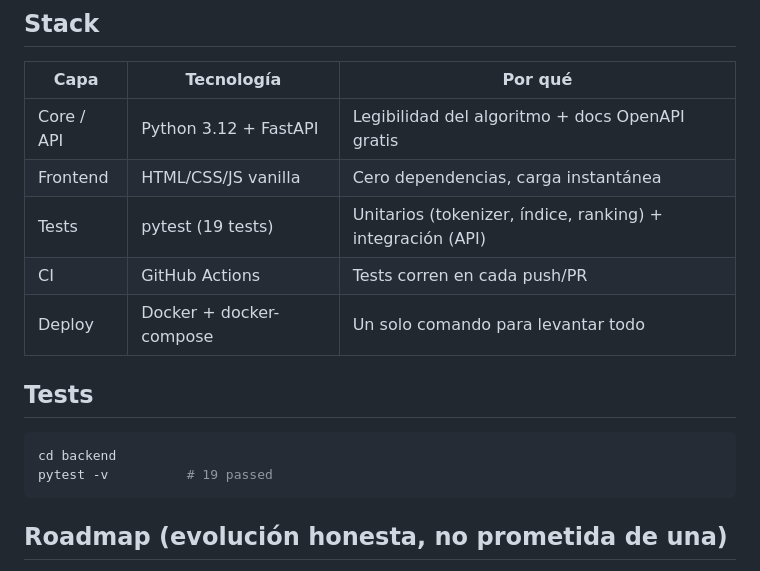
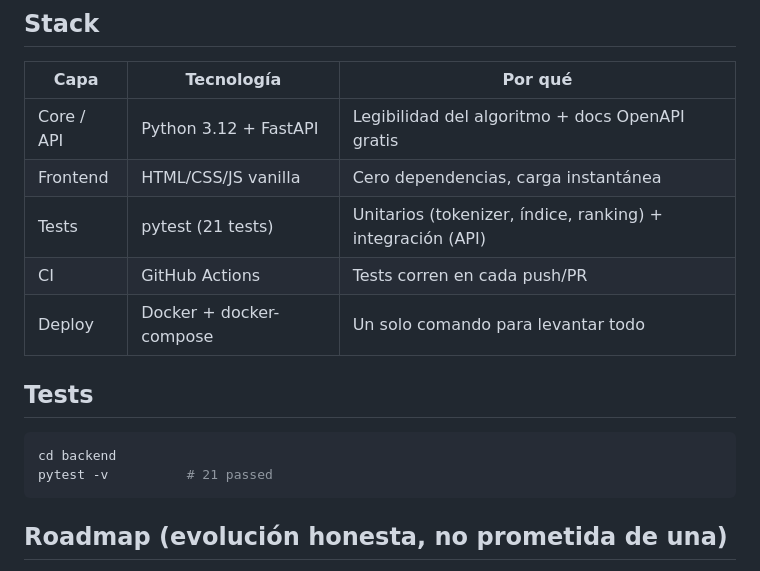
Before and after one commit to nbmsystemas/atlas-search-engine, a Markdown page: README.es.md, the part around the change. Rendered like a GitHub page.

Commit message:
docs(search): refresh test counts and review notes

````diff
--- a/README.es.md
+++ b/README.es.md
@@ -118,7 +118,7 @@ Detalle completo de decisiones de diseño y límites conocidos en
 |---|---|---|
 | Core / API | Python 3.12 + FastAPI | Legibilidad del algoritmo + docs OpenAPI gratis |
 | Frontend | HTML/CSS/JS vanilla | Cero dependencias, carga instantánea |
-| Tests | pytest (19 tests) | Unitarios (tokenizer, índice, ranking) + integración (API) |
+| Tests | pytest (21 tests) | Unitarios (tokenizer, índice, ranking) + integración (API) |
 | CI | GitHub Actions | Tests corren en cada push/PR |
 | Deploy | Docker + docker-compose | Un solo comando para levantar todo |
 
@@ -126,7 +126,7 @@ Detalle completo de decisiones de diseño y límites conocidos en
 
 ```bash
 cd backend
-pytest -v          # 19 passed
+pytest -v          # 21 passed
 ```
 
 ## Roadmap (evolución honesta, no prometida de una)
````
Also changed, not shown: README.md (+2 -2 lines), odd/tasks/search-ux.md (+1 -0 lines).
